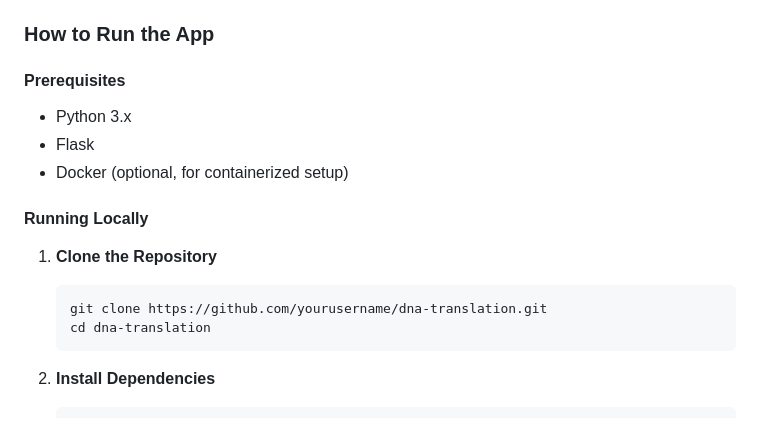
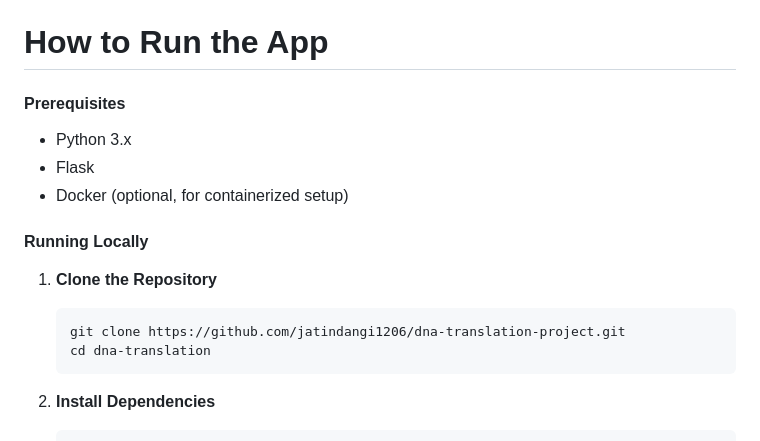
Before and after one commit to jatindangi1206/dna-translation-project, a Markdown page: README.md, the part around the change. Drawn GitHub-style.

````diff
--- a/README.md
+++ b/README.md
@@ -21,7 +21,7 @@ This project provides a web application for translating and analyzing DNA and RN
 - `.gitignore`: The file specifying which files should be ignored by Git.
 
 
-### How to Run the App
+# How to Run the App
 
 #### Prerequisites
 - Python 3.x
@@ -34,7 +34,7 @@ This project provides a web application for translating and analyzing DNA and RN
 
 1. **Clone the Repository**
     ```bash
-    git clone https://github.com/yourusername/dna-translation.git
+    git clone https://github.com/jatindangi1206/dna-translation-project.git
     cd dna-translation
     ```
 
````
